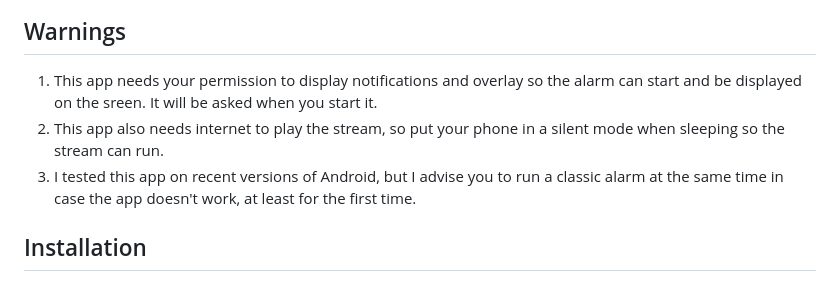
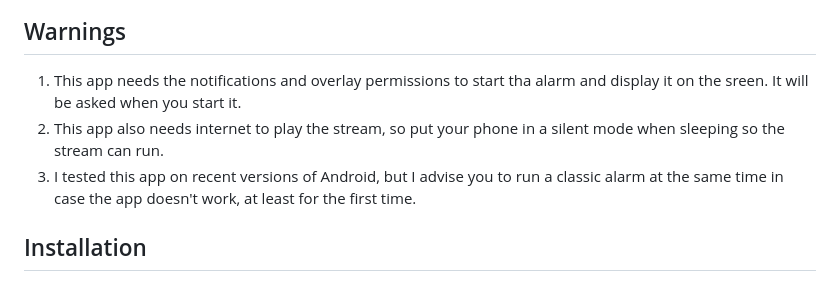
Before and after one commit to alexandre-roux/NTSAlarmClock, a Markdown page: README.md, the part around the change. Drawn GitHub-style.

Commit message:
Revise warnings section in README
Updated warning messages for clarity and corrected typos.

```diff
--- a/README.md
+++ b/README.md
@@ -23,13 +23,12 @@ Feel free to contribute and don't forget to [support our beloved NTS Radio](http
 
 ## Warnings
 
-1. This app needs your permission to display notifications and overlay so the alarm can start and be
-   displayed on the sreen. It will
-   be asked when you start it.
-2. This app also needs internet to play the stream, so put your phone in a silent mode when
+1. This app needs the notifications and overlay permissions to start tha alarm and display it on
+    the sreen. It will be asked when you start it.
+3. This app also needs internet to play the stream, so put your phone in a silent mode when
    sleeping
    so the stream can run.
-3. I tested this app on recent versions of Android, but I advise you to run a classic alarm at the
+4. I tested this app on recent versions of Android, but I advise you to run a classic alarm at the
    same time
    in case the app doesn't work, at least for the first time.
 
```
